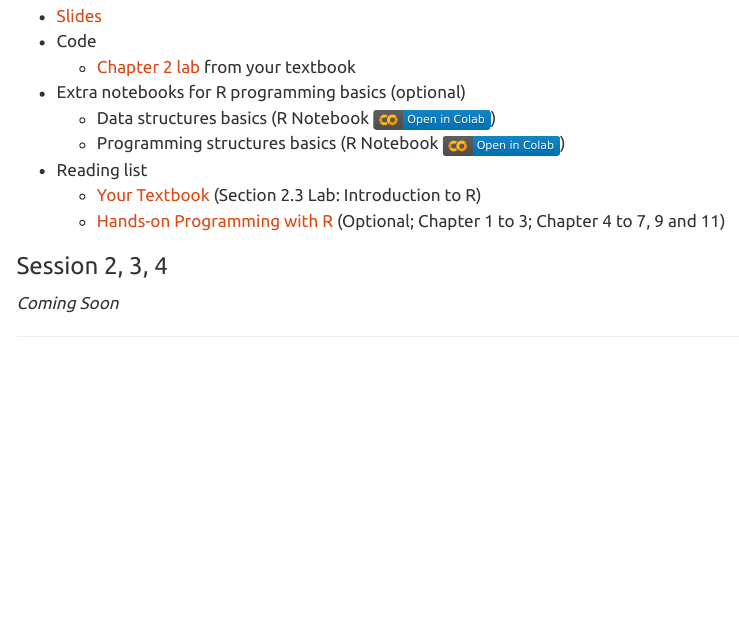
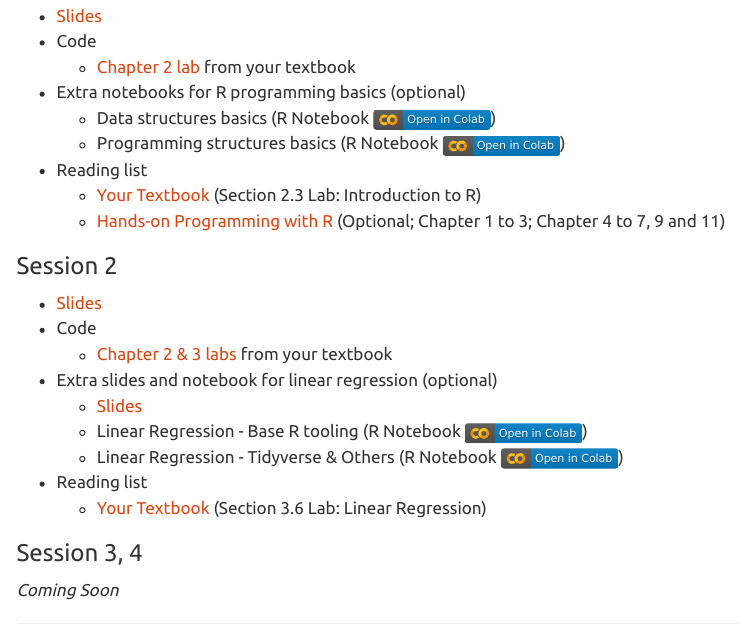
Before and after one commit to tdmdal/r-intro-2024-fall, a Quarto document (index.qmd): the page in a window 1100 px wide, from 440 px down. Rendered offline with R 4.5, knitr and Pandoc in place of Quarto, with nearby package versions; menus at the side of the page are left out.

Commit message:
added session 2 materials

```diff
--- a/index.qmd
+++ b/index.qmd
@@ -26,7 +26,20 @@ If you encounter technical difficulties installing the software, you can instead
     -   [Your Textbook](https://www.statlearning.com/) (Section 2.3 Lab: Introduction to R)
     -   [Hands-on Programming with R](https://rstudio-education.github.io/hopr/) (Optional; Chapter 1 to 3; Chapter 4 to 7, 9 and 11)
 
-### Session 2, 3, 4
+### Session 2
+
+-   [Slides](r_intro_part2.pdf)
+-   Code
+    -   [Chapter 2 & 3 labs](https://www.statlearning.com/resources-second-edition) from your textbook
+-   Extra slides and notebook for linear regression (optional)
+    -   [Slides](r_intro_part2_optional.pdf)
+    -   Linear Regression - Base R tooling (R Notebook [![](colab-badge.svg)](https://colab.research.google.com/github/tdmdal/r-intro-2024-fall/blob/master/docs/Housing_Prices_LR_Analysis_(with_base_R).ipynb))
+    -   Linear Regression - Tidyverse & Others (R Notebook [![](colab-badge.svg)](https://colab.research.google.com/github/tdmdal/r-intro-2024-fall/blob/master/docs/Housing_Prices_Regression_Analysis_(with_Tidyverse_and_Others).ipynb))
+-   Reading list
+    -   [Your Textbook](https://www.statlearning.com/) (Section 3.6 Lab: Linear Regression)
+
+
+### Session 3, 4
 
 *Coming Soon*
 
```
Also changed, not shown: docs/search.json, r_intro_part2.pdf (added), r_intro_part2_optional.pdf (added), 7 other files.
